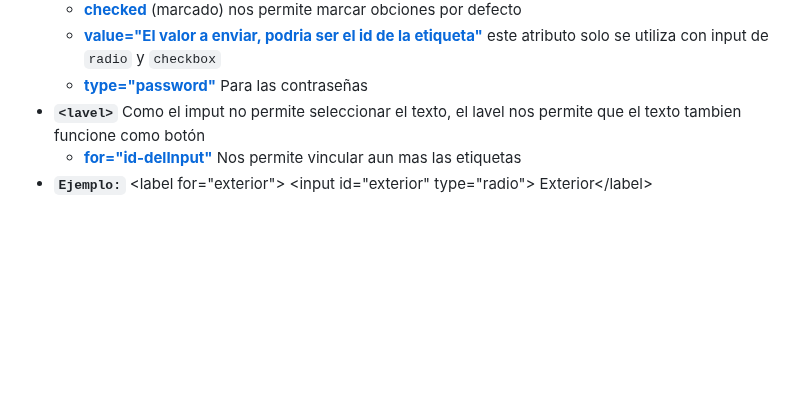
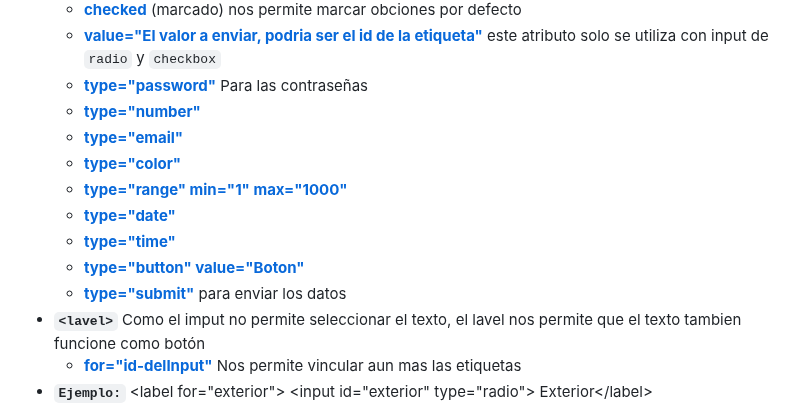
Before and after one commit to El-vertedero-de-Fabo/Working, a Markdown page: Readmes/Html.md, the part around the change. Rendered like a GitHub page; blank space fills up the shorter version.

Commit message:
Agregando botones del input

```diff
--- a/Readmes/Html.md
+++ b/Readmes/Html.md
@@ -84,6 +84,14 @@ Todo lo [azul](#) son los atributos, para que queden mas legibles
   - [**checked**](#) (marcado) nos permite marcar obciones por defecto
   - [**value="El valor a enviar, podria ser el id de la etiqueta"**](#) este atributo solo se utiliza con input de `radio` y `checkbox`
   - [**type="password"**]() Para las contraseñas
+  - [**type="number"**]()
+  - [**type="email"**]()
+  - [**type="color"**]()
+  - [**type="range" min="1" max="1000"**]()
+  - [**type="date"**]()
+  - [**type="time"**]()
+  - [**type="button" value="Boton"**]()
+  - [**type="submit"**]() para enviar los datos
 - **`<lavel>`** Como el imput no permite seleccionar el texto, el lavel nos permite que el texto tambien funcione como botón
   - [**for="id-delInput"**](#) Nos permite vincular aun mas las etiquetas
 - **`Ejemplo:`** \<label for="exterior"> \<input id="exterior" type="radio"> Exterior\</label>
```
